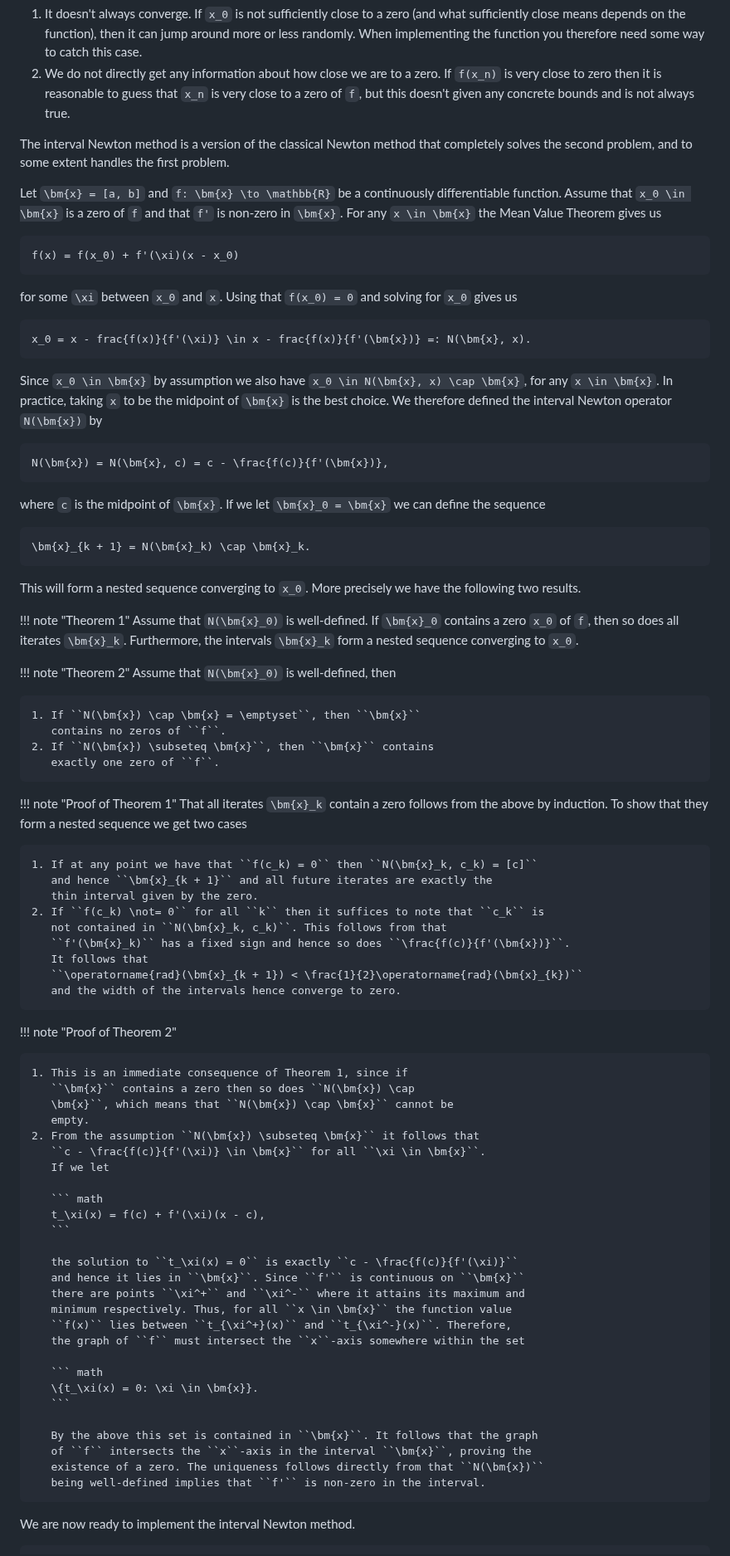
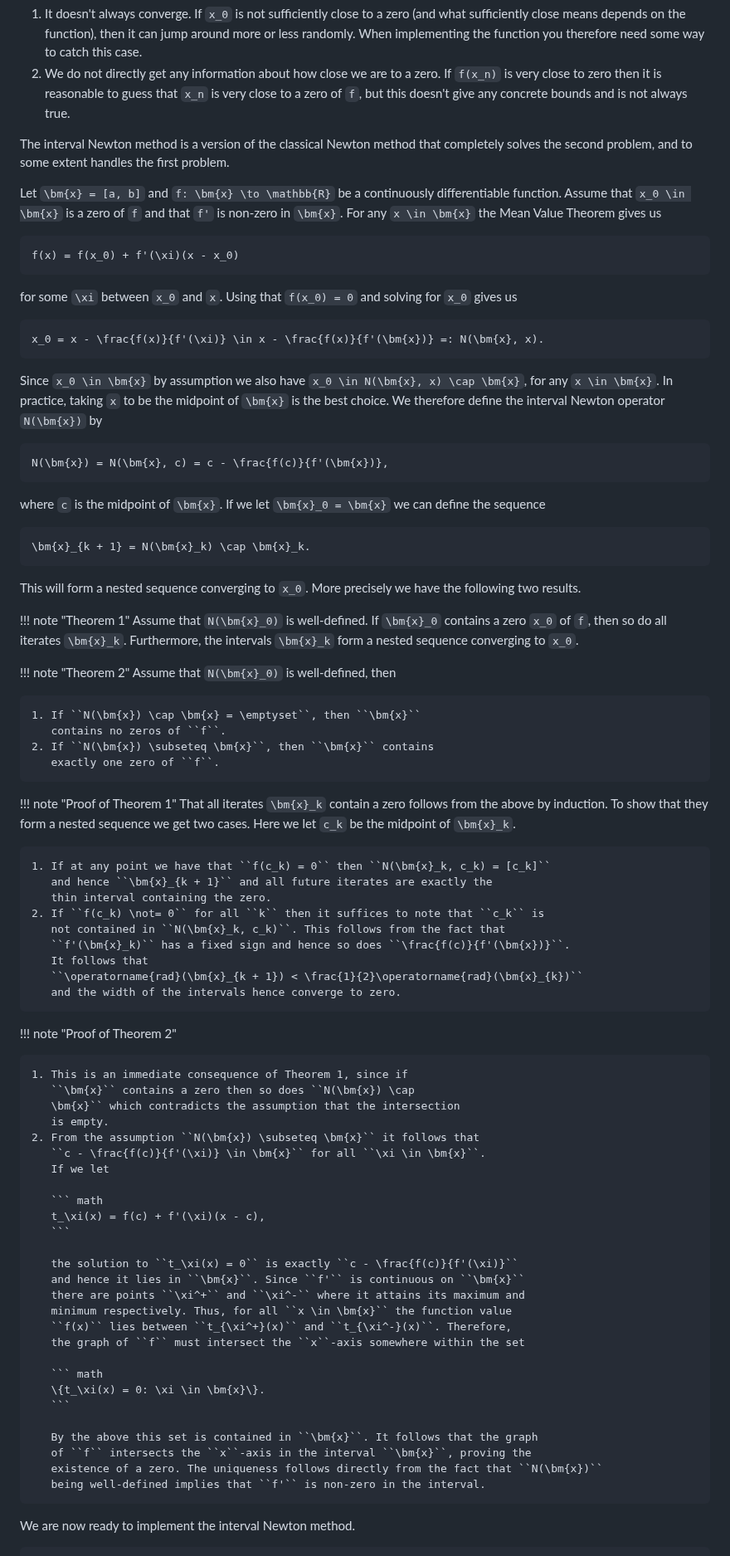
Before and after one commit to Joel-Dahne/CAPCourseS26.jl, a Markdown page: docs/src/week-7-lecture-2.md, the part around one of its changes. Shown at 83% size. GitHub-like rendering.

Commit message:
Week 7 Lecture 2: Fix typos

````diff
--- a/docs/src/week-7-lecture-2.md
+++ b/docs/src/week-7-lecture-2.md
@@ -305,7 +305,7 @@ While the Newton method is useful in many cases it has two drawbacks:
 2. We do not directly get any information about how close we are to a
    zero. If ``f(x_n)`` is very close to zero then it is reasonable to
    guess that ``x_n`` is very close to a zero of ``f``, but this
-   doesn't given any concrete bounds and is not always true.
+   doesn't give any concrete bounds and is not always true.
 
 The interval Newton method is a version of the classical Newton method
 that completely solves the second problem, and to some extent handles
@@ -324,13 +324,13 @@ for some ``\xi`` between ``x_0`` and ``x``. Using that ``f(x_0) = 0``
 and solving for ``x_0`` gives us
 
 ``` math
-x_0 = x - frac{f(x)}{f'(\xi)} \in x - frac{f(x)}{f'(\bm{x})} =: N(\bm{x}, x).
+x_0 = x - \frac{f(x)}{f'(\xi)} \in x - \frac{f(x)}{f'(\bm{x})} =: N(\bm{x}, x).
 ```
 
 Since ``x_0 \in \bm{x}`` by assumption we also have ``x_0 \in
 N(\bm{x}, x) \cap \bm{x}``, for any ``x \in \bm{x}``. In practice,
 taking ``x`` to be the midpoint of ``\bm{x}`` is the best choice. We
-therefore defined the interval Newton operator ``N(\bm{x})`` by
+therefore define the interval Newton operator ``N(\bm{x})`` by
 
 ``` math
 N(\bm{x}) = N(\bm{x}, c) = c - \frac{f(c)}{f'(\bm{x})},
@@ -348,7 +348,7 @@ we have the following two results.
 
 !!! note "Theorem 1"
     Assume that ``N(\bm{x}_0)`` is well-defined. If ``\bm{x}_0``
-    contains a zero ``x_0`` of ``f``, then so does all iterates
+    contains a zero ``x_0`` of ``f``, then so do all iterates
     ``\bm{x}_k``. Furthermore, the intervals ``\bm{x}_k`` form a
     nested sequence converging to ``x_0``.
 
@@ -363,13 +363,14 @@ we have the following two results.
 !!! note "Proof of Theorem 1"
     That all iterates ``\bm{x}_k`` contain a zero follows from the
     above by induction. To show that they form a nested sequence we
-    get two cases
+    get two cases. Here we let ``c_k`` be the midpoint of
+    ``\bm{x}_k``.
 
-    1. If at any point we have that ``f(c_k) = 0`` then ``N(\bm{x}_k, c_k) = [c]``
+    1. If at any point we have that ``f(c_k) = 0`` then ``N(\bm{x}_k, c_k) = [c_k]``
        and hence ``\bm{x}_{k + 1}`` and all future iterates are exactly the
-       thin interval given by the zero.
+       thin interval containing the zero.
     2. If ``f(c_k) \not= 0`` for all ``k`` then it suffices to note that ``c_k`` is
-       not contained in ``N(\bm{x}_k, c_k)``. This follows from that
+       not contained in ``N(\bm{x}_k, c_k)``. This follows from the fact that
        ``f'(\bm{x}_k)`` has a fixed sign and hence so does ``\frac{f(c)}{f'(\bm{x})}``.
        It follows that
        ``\operatorname{rad}(\bm{x}_{k + 1}) < \frac{1}{2}\operatorname{rad}(\bm{x}_{k})``
@@ -379,8 +380,8 @@ we have the following two results.
 
     1. This is an immediate consequence of Theorem 1, since if
        ``\bm{x}`` contains a zero then so does ``N(\bm{x}) \cap
-       \bm{x}``, which means that ``N(\bm{x}) \cap \bm{x}`` cannot be
-       empty.
+       \bm{x}`` which contradicts the assumption that the intersection
+       is empty.
     2. From the assumption ``N(\bm{x}) \subseteq \bm{x}`` it follows that
        ``c - \frac{f(c)}{f'(\xi)} \in \bm{x}`` for all ``\xi \in \bm{x}``.
        If we let
@@ -397,12 +398,12 @@ we have the following two results.
        the graph of ``f`` must intersect the ``x``-axis somewhere within the set
 
        ``` math
-       \{t_\xi(x) = 0: \xi \in \bm{x}}.
+       \{t_\xi(x) = 0: \xi \in \bm{x}\}.
        ```
 
        By the above this set is contained in ``\bm{x}``. It follows that the graph
        of ``f`` intersects the ``x``-axis in the interval ``\bm{x}``, proving the
-       existence of a zero. The uniqueness follows directly from that ``N(\bm{x})``
+       existence of a zero. The uniqueness follows directly from the fact that ``N(\bm{x})``
        being well-defined implies that ``f'`` is non-zero in the interval.
 
 We are now ready to implement the interval Newton method.
````
Also changed, not shown: other parts of docs/src/week-7-lecture-2.md (+5 -5 lines).
